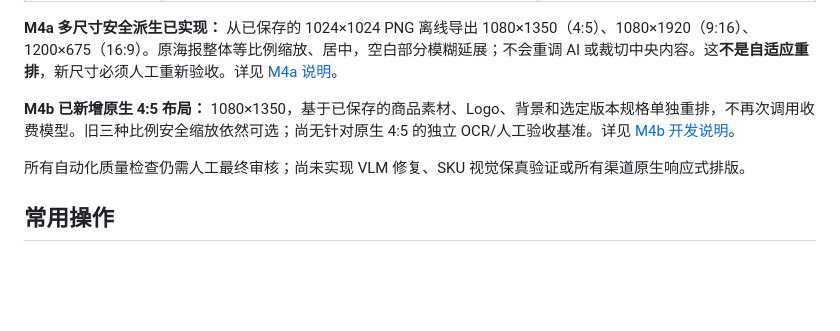
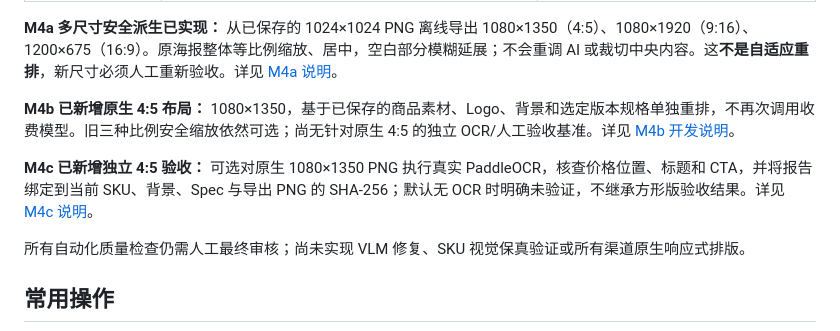
Before and after one commit to musuntana/poster-agent, a Markdown page: README.md, the part around the change. Rendered like a GitHub page; blank space fills up the shorter version.

Commit message:
docs(M4c): link native acceptance from README.md

```diff
--- a/README.md
+++ b/README.md
@@ -38,6 +38,8 @@ python -m uvicorn app.main:app --reload --host 127.0.0.1 --port 8000
 
 **M4b 已新增原生 4:5 布局：** 1080×1350，基于已保存的商品素材、Logo、背景和选定版本规格单独重排，不再次调用收费模型。旧三种比例安全缩放依然可选；尚无针对原生 4:5 的独立 OCR/人工验收基准。详见 [M4b 开发说明](docs/m4b-native-feed.md)。
 
+**M4c 已新增独立 4:5 验收：** 可选对原生 1080×1350 PNG 执行真实 PaddleOCR，核查价格位置、标题和 CTA，并将报告绑定到当前 SKU、背景、Spec 与导出 PNG 的 SHA-256；默认无 OCR 时明确未验证，不继承方形版验收结果。详见 [M4c 说明](docs/m4c-native-acceptance.md)。
+
 所有自动化质量检查仍需人工最终审核；尚未实现 VLM 修复、SKU 视觉保真验证或所有渠道原生响应式排版。
 
 ## 常用操作
```
